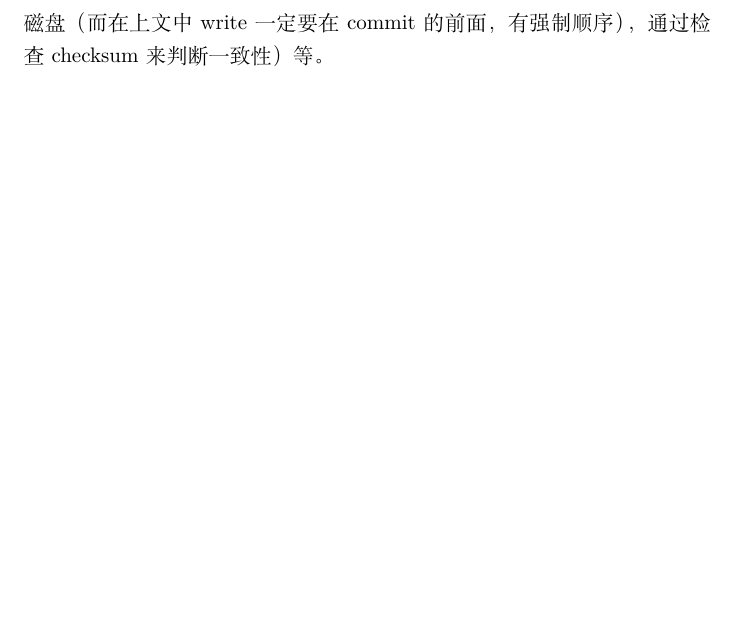
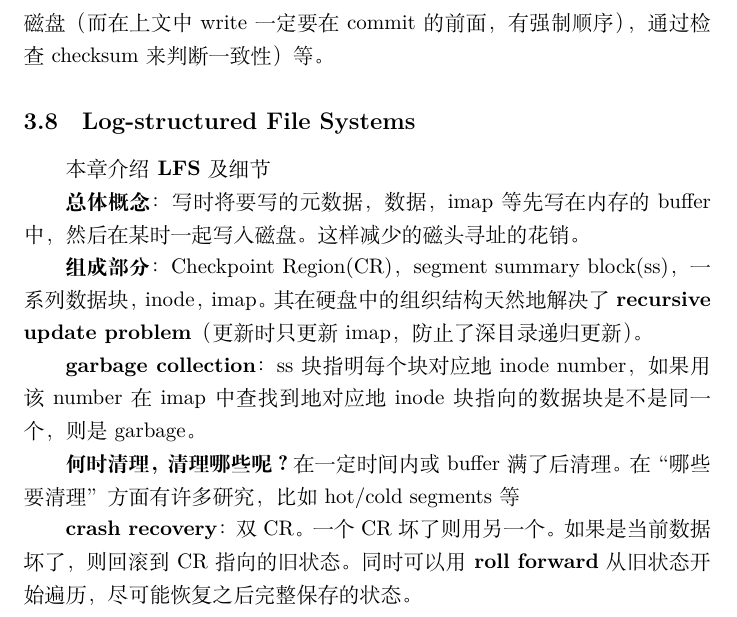
Before and after one commit to trailblazer887/ostep-notes, a LaTeX document (notes.tex): part of page 24 of 24, cut so that both start at the same text, the shorter picture padded with empty space. Compiled offline with XeLaTeX.

Commit message:
Persistence-43

```diff
--- a/notes.tex
+++ b/notes.tex
@@ -492,4 +492,16 @@ $N$个连续的柱面组合在一起称为\textbf{柱面组}(横截面由多个
     对此有很多方法。在Linux ext3中在日志里添加一种新的记录\textbf{revoke record}，而删除目录会在日志中写入一个revoke record，当恢复时，系统会对revoked data不进行恢复操作，从而避免了上述问题。
 \end{itemize}
 除了上述两种方法，还有其他方法，如\textbf{Soft Updates}（严格控制所有写操作的顺序，保证一致性）, \textbf{copy-on-write(COW)}（在另外全新块进行写操作，然后改变指针指向新的数据块，断电不会丢失旧数据）, \textbf{backpointer-based consistency(BBC)}（每个数据块也有指向inode的指针，通过检查inode和其数据块是否互相指向来判断一致性）, \textbf{transaction checksum}（journal的优化，在事务中加入checksum，且一次性无顺序地将事务写入磁盘（而在上文中write一定要在commit的前面，有强制顺序），通过检查checksum来判断一致性）等。
+\subsection{Log-structured File Systems}
+本章介绍\textbf{LFS}及细节
+
+\textbf{总体概念}：写时将要写的元数据，数据，imap等先写在内存的buffer中，然后在某时一起写入磁盘。这样减少的磁头寻址的花销。
+
+\textbf{组成部分}：Checkpoint Region(CR)，segment summary block(ss)，一系列数据块，inode，imap。其在硬盘中的组织结构天然地解决了\textbf{recursive update problem}（更新时只更新imap，防止了深目录递归更新）。
+
+\textbf{garbage collection}：ss块指明每个块对应地inode number，如果用该number在imap中查找到地对应地inode块指向的数据块是不是同一个，则是garbage。
+
+\textbf{何时清理，清理哪些呢？}在一定时间内或buffer满了后清理。在“哪些要清理”方面有许多研究，比如hot/cold segments等
+
+\textbf{crash recovery}：双CR。一个CR坏了则用另一个。如果是当前数据坏了，则回滚到CR指向的旧状态。同时可以用\textbf{roll forward}从旧状态开始遍历，尽可能恢复之后完整保存的状态。
 \end{document}
```
